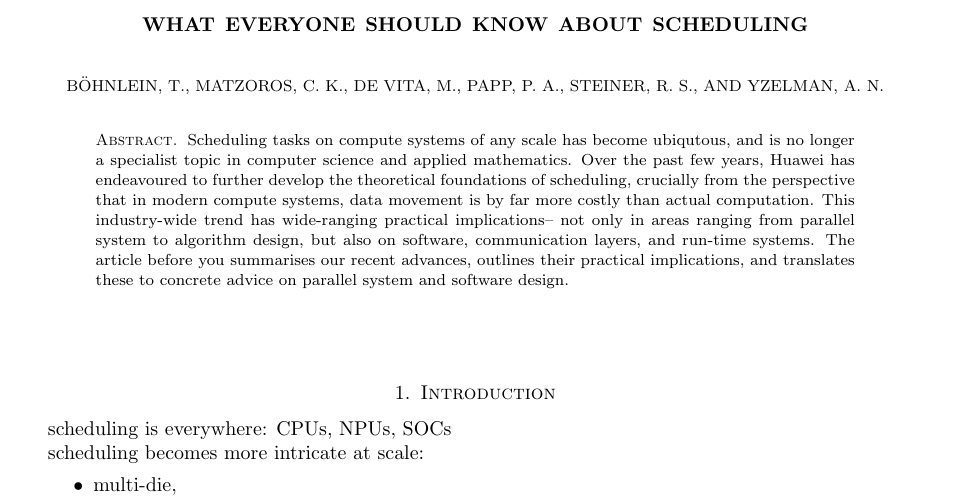
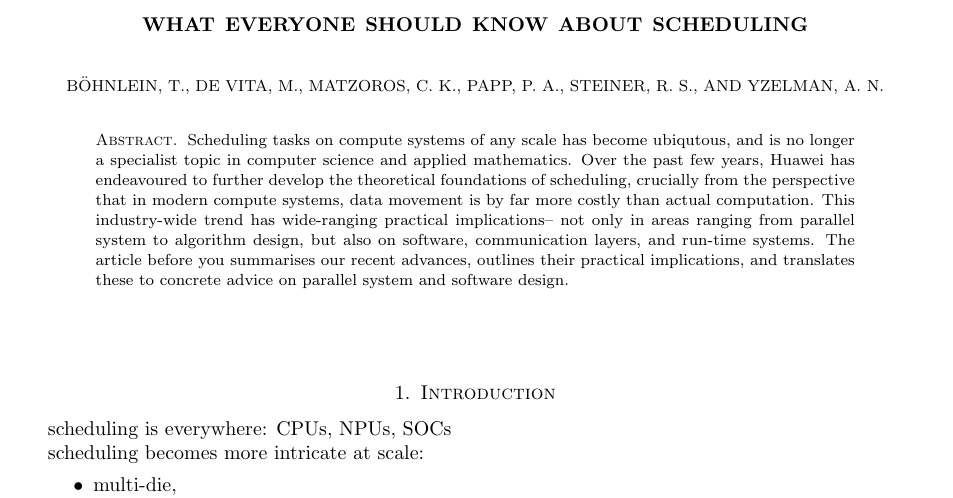
Before and after one commit to Algebraic-Programming/Preprints, a LaTeX paper (weskas26/paper.tex): part of page 1 of 20, cut so that both start at the same text. Compiled offline with pdfLaTeX.

Commit message:
I might not know the alphabet

```diff
--- a/weskas26/paper.tex
+++ b/weskas26/paper.tex
@@ -43,9 +43,9 @@
 \title{What everyone should know about scheduling} % computations}
 \author{B\"{o}hnlein, T.}
 %\address{Computing Systems Lab, Huawei Research Z\"urich}
+\author{De Vita, M.}
+%\address{Computing Systems Lab, Huawei Research Z\"urich}
 \author{Matzoros, C. K.}
-%\address{Computing Systems Lab, Huawei Research Z\"urich}
-\author{De Vita, M.}
 %\address{Computing Systems Lab, Huawei Research Z\"urich}
 \author{Papp, P. A.}
 \address[All authors]{Computing Systems Lab, Huawei Research Z\"urich}
```
